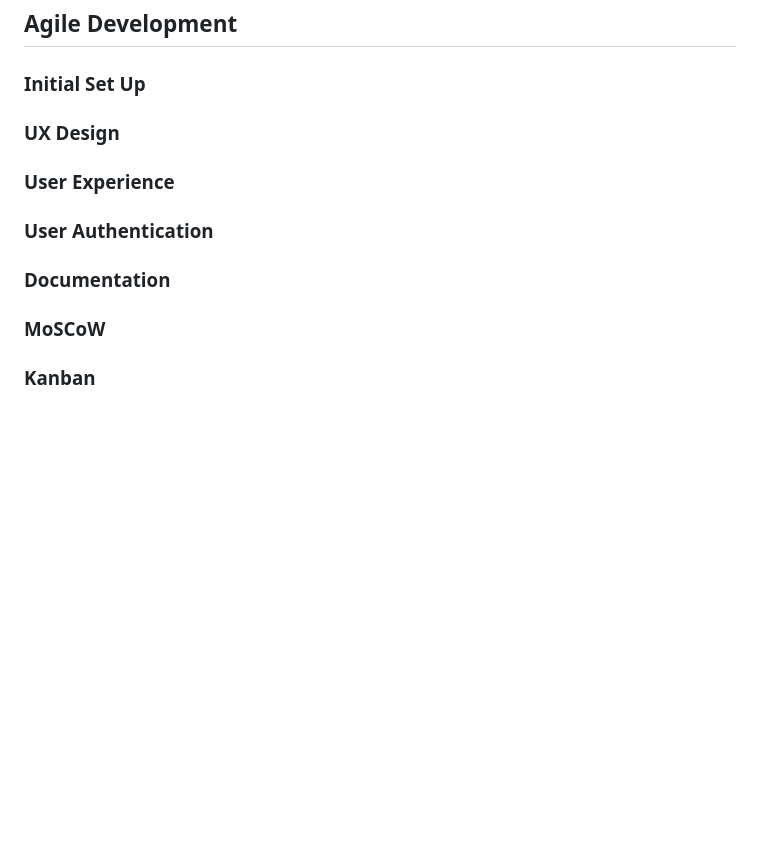
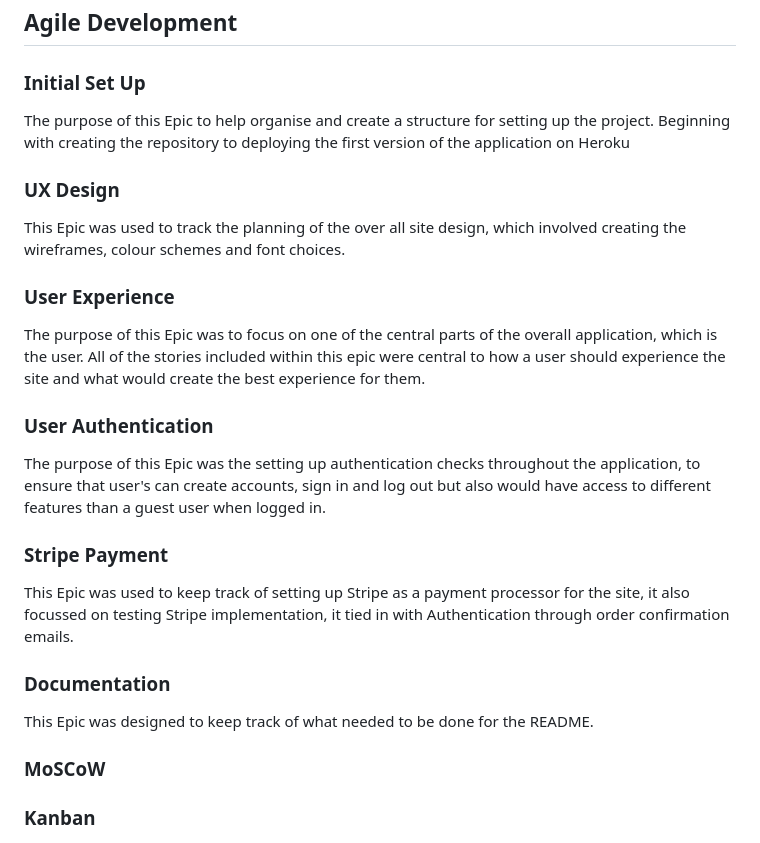
Before and after one commit to ZoeMacf/perfect-fit, a Markdown page: README.md, the part around the change. Rendered like a GitHub page; blank space fills up the shorter version.

Commit message:
add User Epics to README

```diff
--- a/README.md
+++ b/README.md
@@ -243,13 +243,27 @@ The Newsletter model will be used as blog post where site admins can add posts w
 
 ### Initial Set Up
 
+The purpose of this Epic to help organise and create a structure for setting up the project. Beginning with creating the repository to deploying the first version of the application on Heroku
+
 ### UX Design
+
+This Epic was used to track the planning of the over all site design, which involved creating the wireframes, colour schemes and font choices.
 
 ### User Experience
 
+The purpose of this Epic was to focus on one of the central parts of the overall application, which is the user. All of the stories included within this epic were central to how a user should experience the site and what would create the best experience for them.
+
 ### User Authentication
 
+The purpose of this Epic was the setting up authentication checks throughout the application, to ensure that user's can create accounts, sign in and log out but also would have access to different features than a guest user when logged in.
+
+### Stripe Payment
+
+This Epic was used to keep track of setting up Stripe as a payment processor for the site, it also focussed on testing Stripe implementation, it tied in with Authentication through order confirmation emails.
+
 ### Documentation
+
+This Epic was designed to keep track of what needed to be done for the README.
 
 ### MoSCoW
 
```
